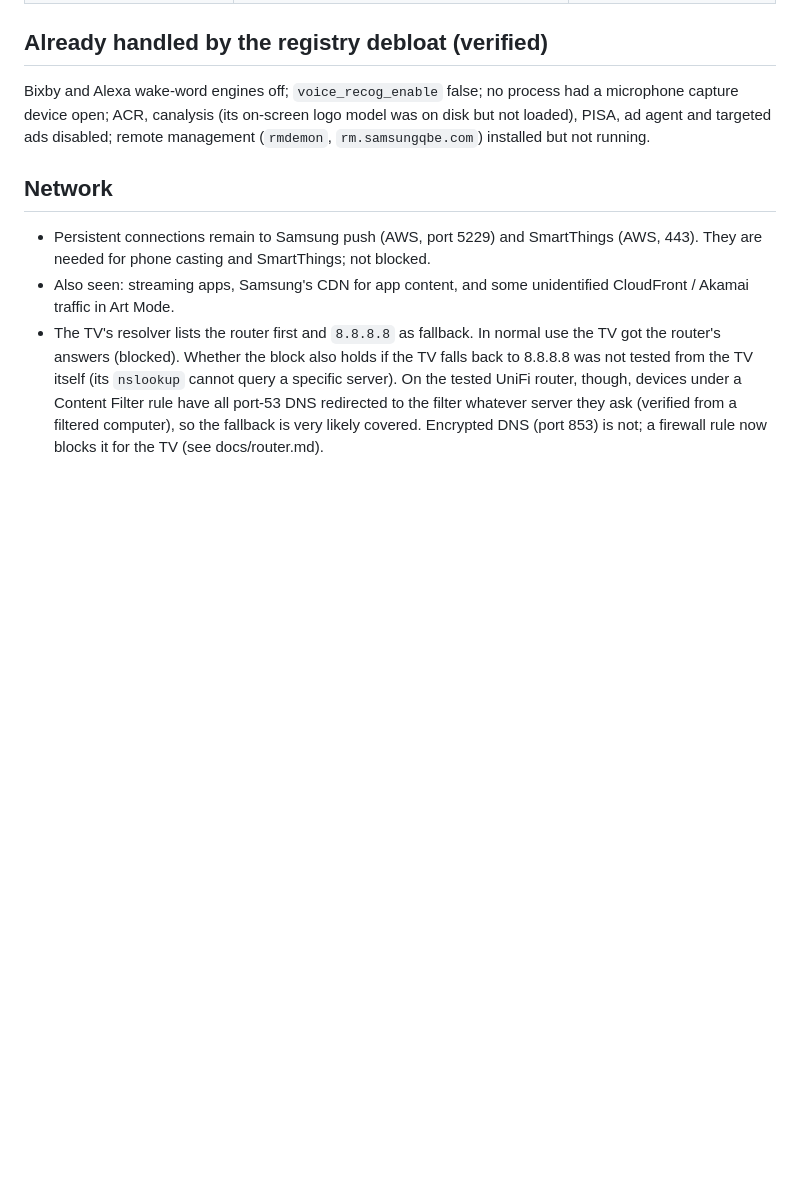
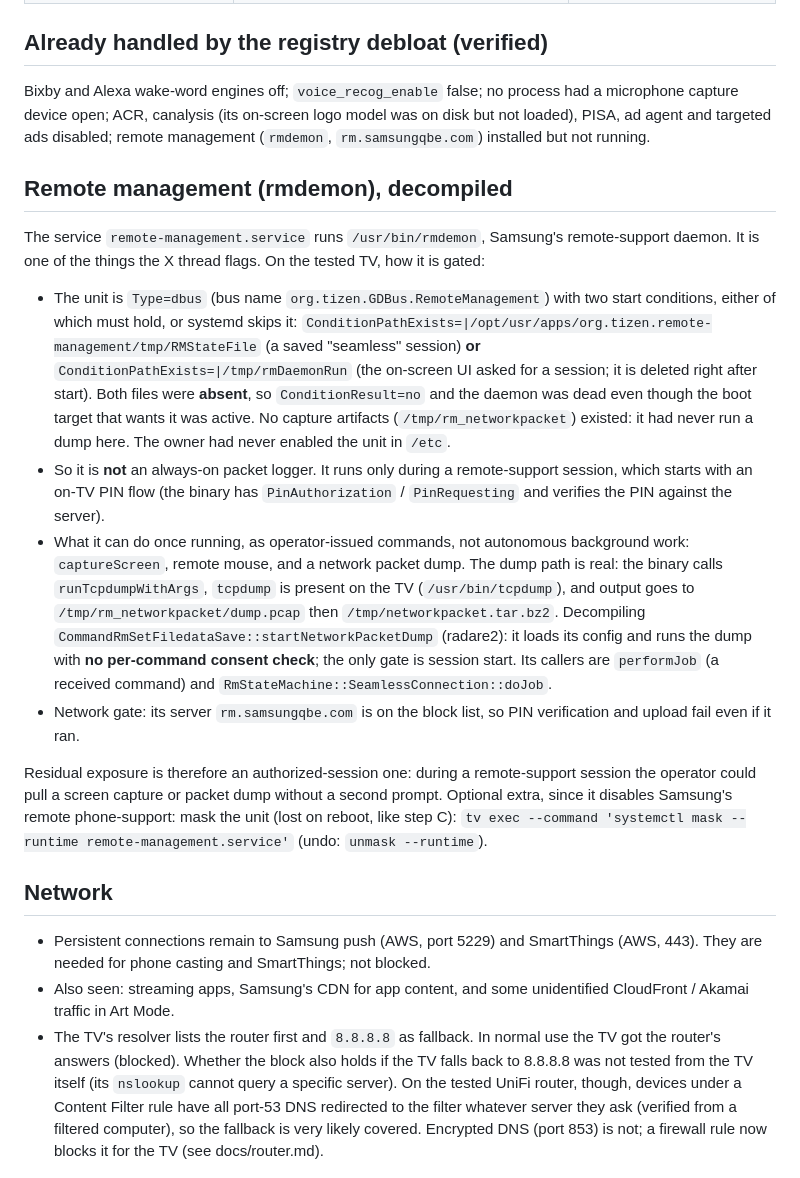
Before and after one commit to OsloSwede88/frame-privacy, a Markdown page: docs/findings.md, the part around the change. Rendered like a GitHub page; blank space fills up the shorter version.

Commit message:
Add decompiled rmdemon analysis: how it is gated and what it can do
Co-Authored-By: Claude Opus 4.8 <noreply@anthropic.com>
Claude-Session: https://claude.ai/code/session_01C7NEug85Vm2S8TBbyAk5qQ

```diff
--- a/docs/findings.md
+++ b/docs/findings.md
@@ -44,6 +44,37 @@ capture device open; ACR, canalysis (its on-screen logo model was on disk but no
 ad agent and targeted ads disabled; remote management (`rmdemon`, `rm.samsungqbe.com`) installed
 but not running.
 
+## Remote management (rmdemon), decompiled
+
+The service `remote-management.service` runs `/usr/bin/rmdemon`, Samsung's remote-support daemon.
+It is one of the things the X thread flags. On the tested TV, how it is gated:
+
+- The unit is `Type=dbus` (bus name `org.tizen.GDBus.RemoteManagement`) with two start conditions,
+  either of which must hold, or systemd skips it:
+  `ConditionPathExists=|/opt/usr/apps/org.tizen.remote-management/tmp/RMStateFile` (a saved
+  "seamless" session) **or** `ConditionPathExists=|/tmp/rmDaemonRun` (the on-screen UI asked for a
+  session; it is deleted right after start). Both files were **absent**, so `ConditionResult=no`
+  and the daemon was dead even though the boot target that wants it was active. No capture
+  artifacts (`/tmp/rm_networkpacket`) existed: it had never run a dump here. The owner had never
+  enabled the unit in `/etc`.
+- So it is **not** an always-on packet logger. It runs only during a remote-support session, which
+  starts with an on-TV PIN flow (the binary has `PinAuthorization` / `PinRequesting` and verifies
+  the PIN against the server).
+- What it can do once running, as operator-issued commands, not autonomous background work:
+  `captureScreen`, remote mouse, and a network packet dump. The dump path is real: the binary
+  calls `runTcpdumpWithArgs`, `tcpdump` is present on the TV (`/usr/bin/tcpdump`), and output goes
+  to `/tmp/rm_networkpacket/dump.pcap` then `/tmp/networkpacket.tar.bz2`. Decompiling
+  `CommandRmSetFiledataSave::startNetworkPacketDump` (radare2): it loads its config and runs the
+  dump with **no per-command consent check**; the only gate is session start. Its callers are
+  `performJob` (a received command) and `RmStateMachine::SeamlessConnection::doJob`.
+- Network gate: its server `rm.samsungqbe.com` is on the block list, so PIN verification and
+  upload fail even if it ran.
+
+Residual exposure is therefore an authorized-session one: during a remote-support session the
+operator could pull a screen capture or packet dump without a second prompt. Optional extra, since
+it disables Samsung's remote phone-support: mask the unit (lost on reboot, like step C):
+`tv exec --command 'systemctl mask --runtime remote-management.service'` (undo: `unmask --runtime`).
+
 ## Network
 
 - Persistent connections remain to Samsung push (AWS, port 5229) and SmartThings (AWS, 443).
```
